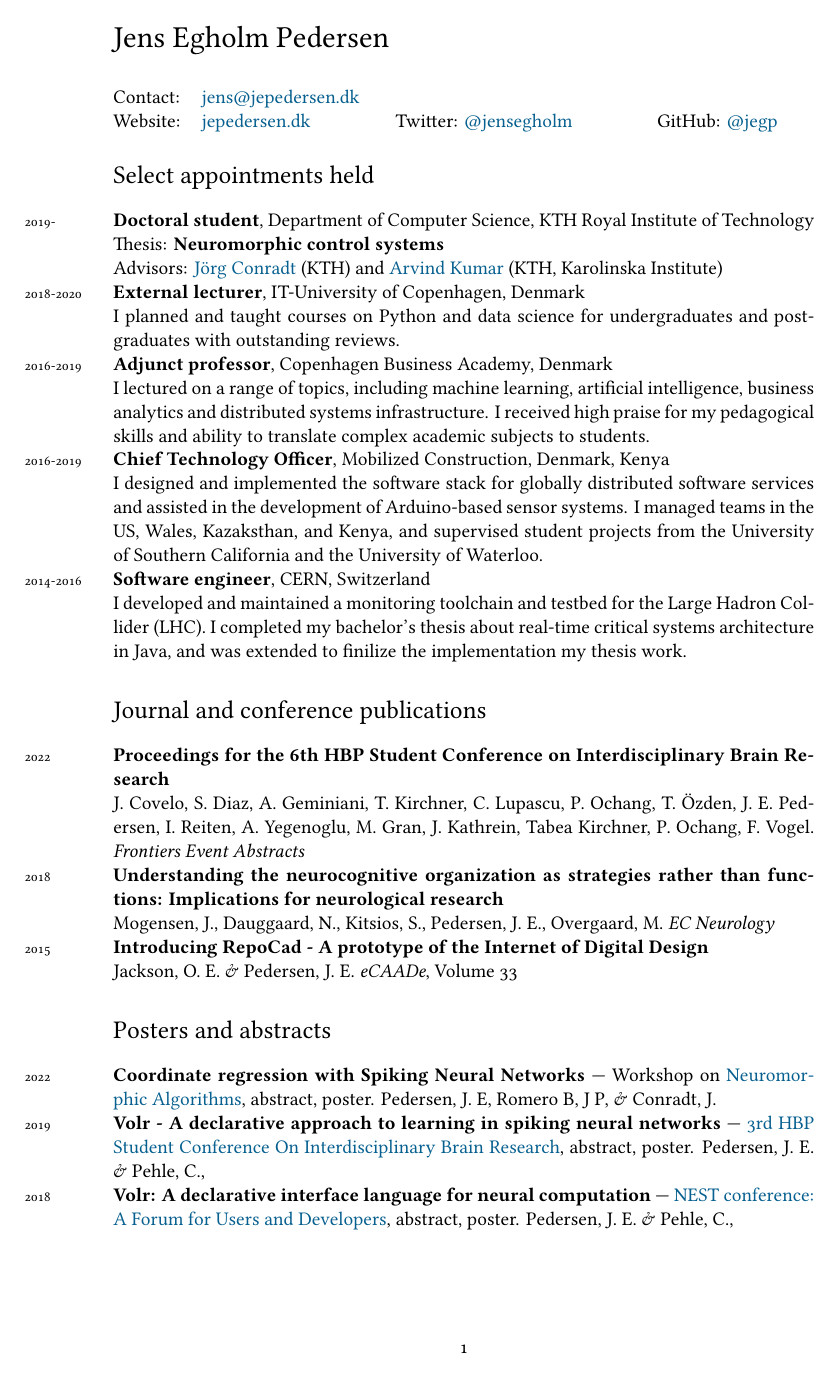
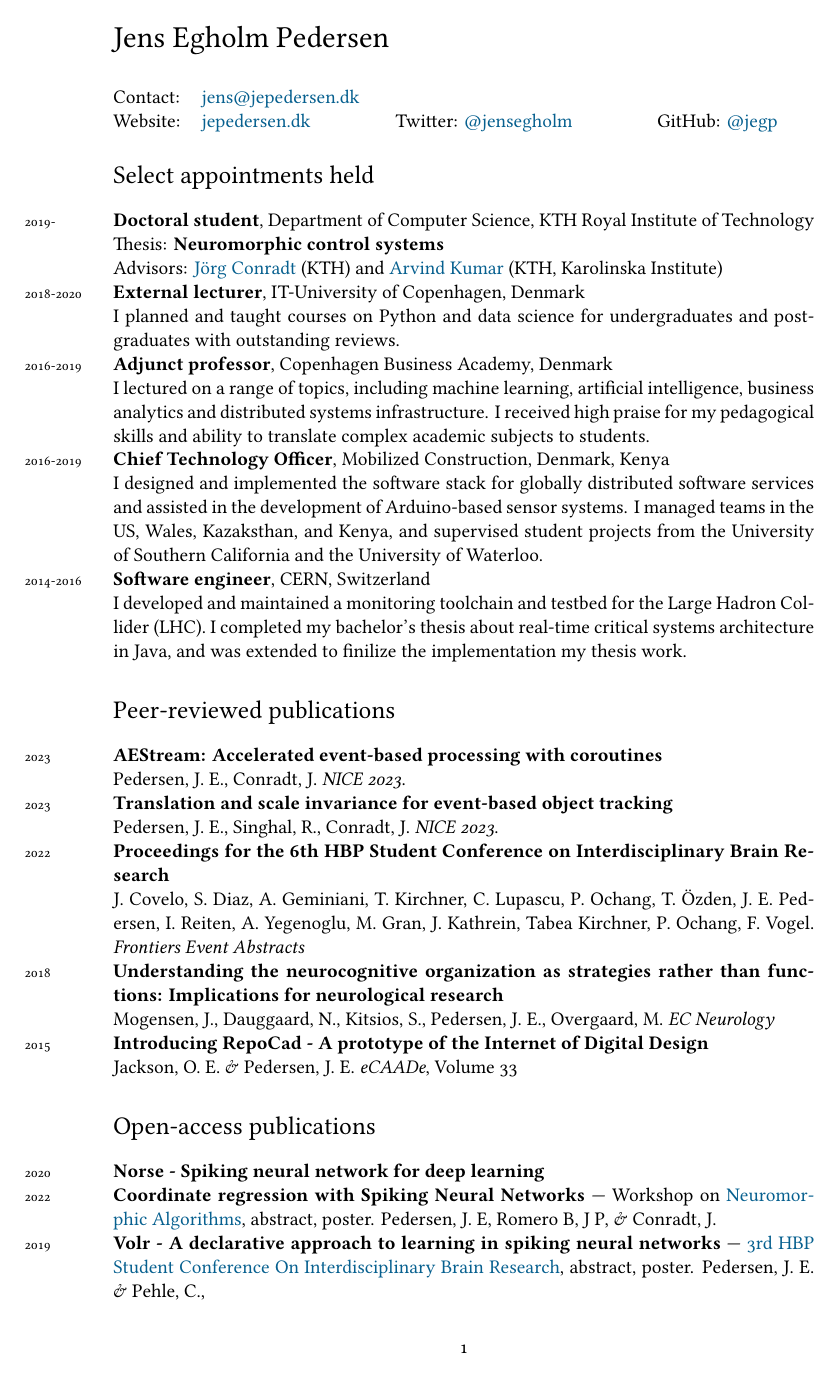
Before and after one commit to Jegp/cv, a LaTeX CV (CV_en.tex): page 1 of 2. Compiled offline with XeLaTeX; a missing font is replaced by an installed copy or a similar font.

Commit message:
Updated CV

```diff
--- a/CV_en.tex
+++ b/CV_en.tex
@@ -121,9 +121,13 @@ Hadron Collider (LHC).
 I completed my bachelor's thesis about real-time critical systems architecture
 in Java, and was extended to finilize the implementation my thesis work.
 
-\section*{Journal and conference publications}
+\section*{Peer-reviewed publications}
 \noindent
 
+\years{2023}\textbf{AEStream: Accelerated event-based processing with coroutines}\\
+Pedersen, J. E., Conradt, J. \emph{NICE 2023}.\\
+\years{2023}\textbf{Translation and scale invariance for event-based object tracking}\\
+Pedersen, J. E., Singhal, R., Conradt, J. \emph{NICE 2023}.\\
 \years{2022}\textbf{Proceedings for the 6th HBP Student Conference on Interdisciplinary Brain Research}\\
 J. Covelo, S. Diaz, A. Geminiani, T. Kirchner, C. Lupascu,
 P. Ochang, T. Özden, J. E. Pedersen, I. Reiten, A. Yegenoglu, M. Gran, J. Kathrein, Tabea Kirchner, P. Ochang, F. Vogel.
@@ -138,14 +142,8 @@ Design}\\
 Jackson, O. E. \& Pedersen, J. E.
 \emph{eCAADe}, Volume 33
 
-\begin{comment}
-\subsection*{Unpublished articles}
-\years{2021}\textbf{A Language Approach to Metaplasticity and Learning in Neural Networks} \\
-Pehle, C. \& Pedersen, J. E.\\
-\emph{Unpublished, expected October 2021}, Computer Science, Mathematics
-\end{comment}
-
-\section*{Posters and abstracts}
+\section*{Open-access publications}
+\years{2020}\textbf{Norse - Spiking neural network for deep learning}\\
 \years{2022}\textbf{Coordinate regression with Spiking Neural Networks} --- Workshop on \href{https://neal2022.tetzlab.com/}{Neuromorphic Algorithms}, abstract, poster.
 Pedersen, J. E, Romero B, J P, \& Conradt, J.\\
 \years{2019}\textbf{Volr - A declarative approach to learning in spiking neural networks}
```
Also changed, not shown: CV_en.tex (15 more changed lines).
